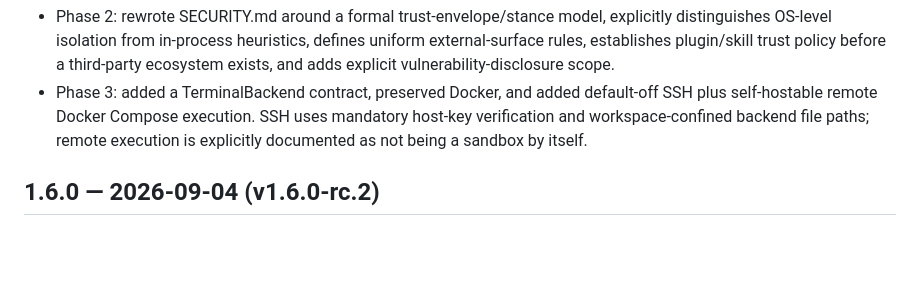
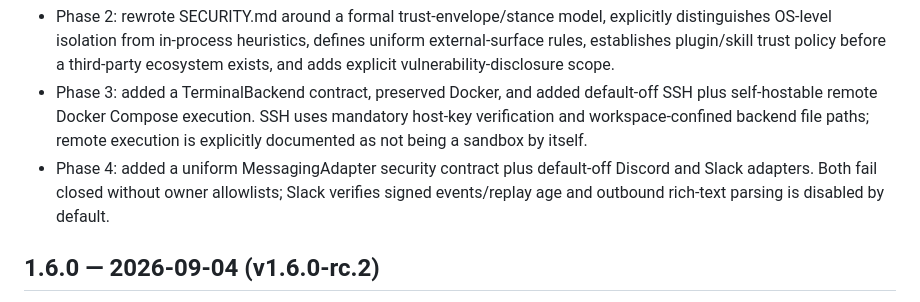
Before and after one commit to aibatech/aiba-agent, a Markdown page: CHANGELOG.md, the part around the change. Drawn GitHub-style; blank space fills up the shorter version.

Commit message:
integrate phase4: CHANGELOG.md

```diff
--- a/CHANGELOG.md
+++ b/CHANGELOG.md
@@ -10,6 +10,7 @@
 - Phase 1: media OCR/ASR/TTS/image generation remains explicitly unavailable rather than receiving partial placeholder implementations.
 - Phase 2: rewrote SECURITY.md around a formal trust-envelope/stance model, explicitly distinguishes OS-level isolation from in-process heuristics, defines uniform external-surface rules, establishes plugin/skill trust policy before a third-party ecosystem exists, and adds explicit vulnerability-disclosure scope.
 - Phase 3: added a TerminalBackend contract, preserved Docker, and added default-off SSH plus self-hostable remote Docker Compose execution. SSH uses mandatory host-key verification and workspace-confined backend file paths; remote execution is explicitly documented as not being a sandbox by itself.
+- Phase 4: added a uniform MessagingAdapter security contract plus default-off Discord and Slack adapters. Both fail closed without owner allowlists; Slack verifies signed events/replay age and outbound rich-text parsing is disabled by default.
 
 
 ## 1.6.0 — 2026-09-04 (v1.6.0-rc.2)
```
